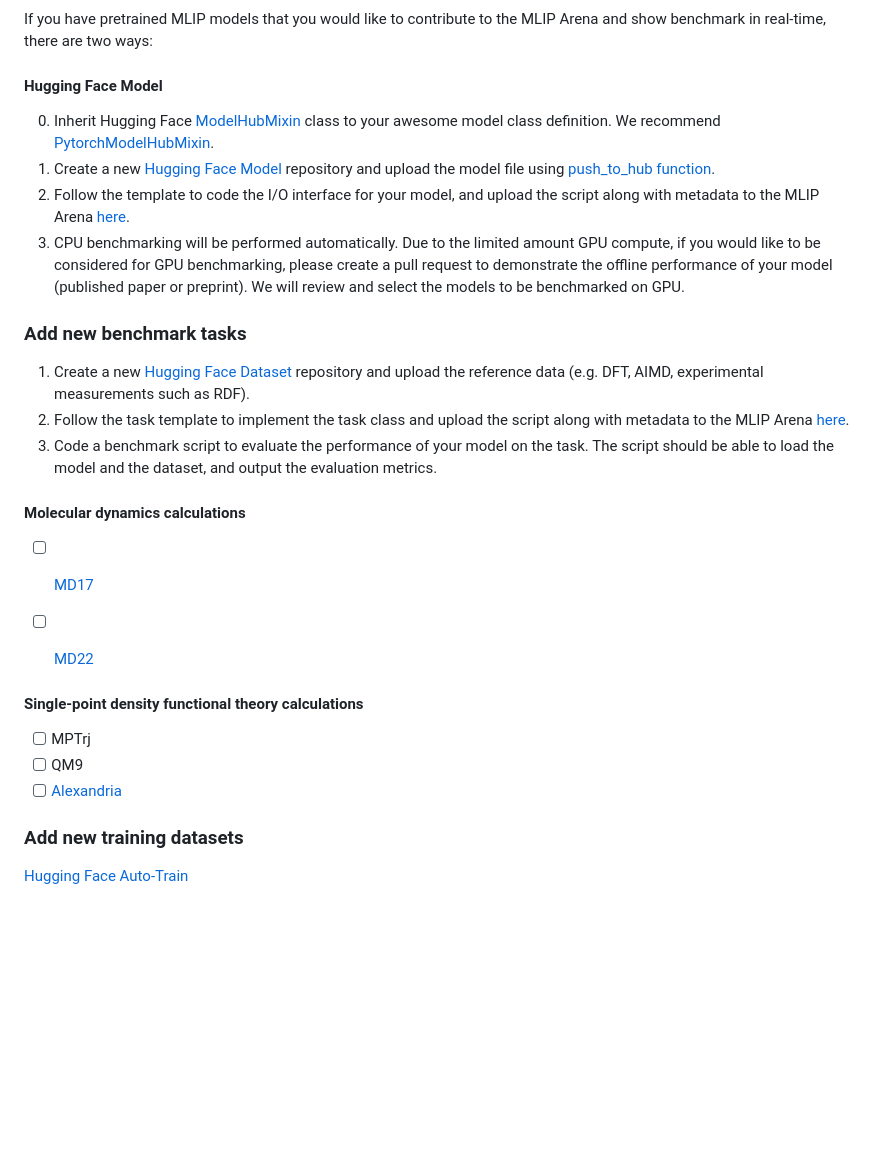
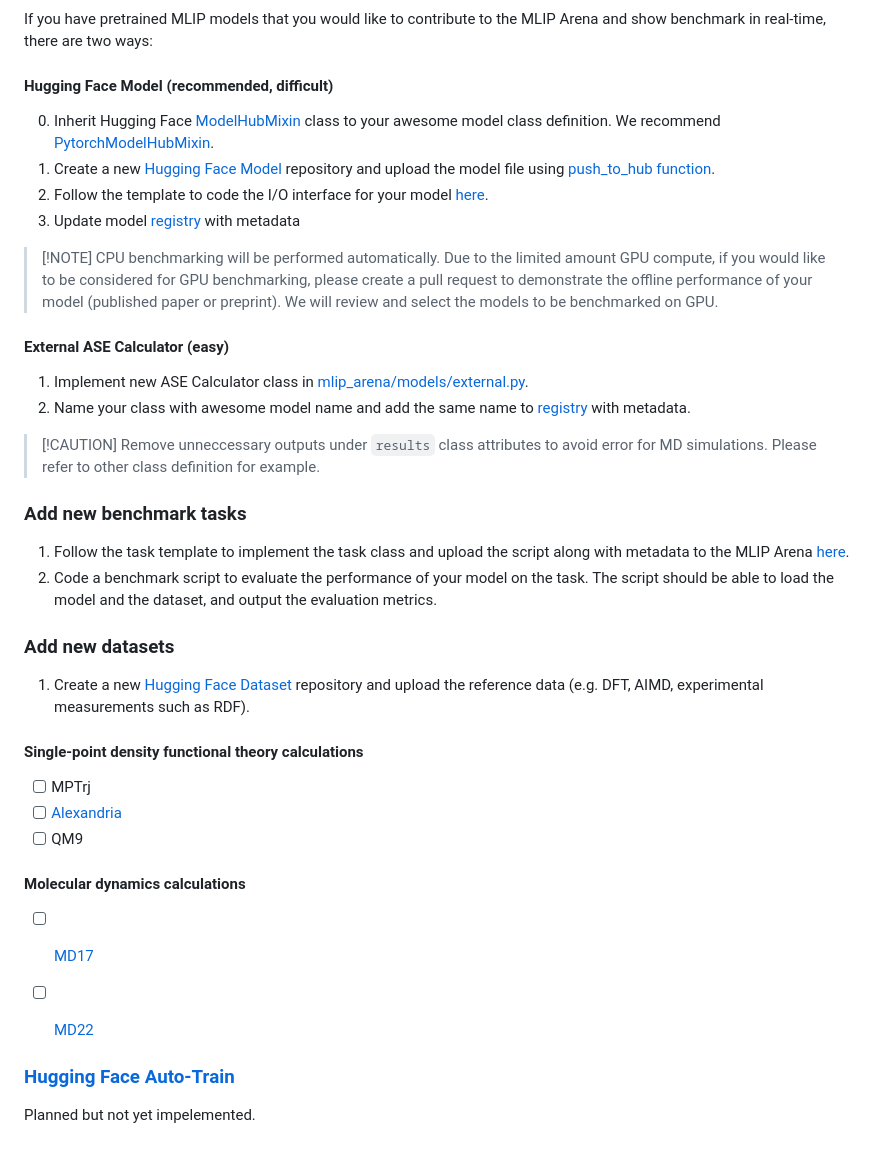
Before and after one commit to atomind-ai/mlip-arena, a Markdown page: .github/README.md, the part around the change. Drawn GitHub-style; blank space fills up the shorter version.

Commit message:
rearrange readme

```diff
--- a/.github/README.md
+++ b/.github/README.md
@@ -19,18 +19,37 @@ MLIP Arena is now in pre-alpha. If you're interested in joining the effort, plea
 
 If you have pretrained MLIP models that you would like to contribute to the MLIP Arena and show benchmark in real-time, there are two ways:
 
-#### Hugging Face Model
+#### Hugging Face Model (recommended, difficult)
 
 0. Inherit Hugging Face [ModelHubMixin](https://huggingface.co/docs/huggingface_hub/en/package_reference/mixins) class to your awesome model class definition. We recommend [PytorchModelHubMixin](https://huggingface.co/docs/huggingface_hub/en/package_reference/mixins#huggingface_hub.PyTorchModelHubMixin).
 1. Create a new [Hugging Face Model](https://huggingface.co/new) repository and upload the model file using [push_to_hub function](https://huggingface.co/docs/huggingface_hub/en/package_reference/mixins#huggingface_hub.ModelHubMixin.push_to_hub).
-2. Follow the template to code the I/O interface for your model, and upload the script along with metadata to the MLIP Arena [here](../mlip_arena/models/README.md).
-3. CPU benchmarking will be performed automatically. Due to the limited amount GPU compute, if you would like to be considered for GPU benchmarking, please create a pull request to demonstrate the offline performance of your model (published paper or preprint). We will review and select the models to be benchmarked on GPU.
+2. Follow the template to code the I/O interface for your model [here](../mlip_arena/models/README.md).
+3. Update model [registry](../mlip_arena/models/registry.yaml) with metadata
+
+> [!NOTE] CPU benchmarking will be performed automatically. Due to the limited amount GPU compute, if you would like to be considered for GPU benchmarking, please create a pull request to demonstrate the offline performance of your model (published paper or preprint). We will review and select the models to be benchmarked on GPU.
+
+#### External ASE Calculator (easy)
+
+1. Implement new ASE Calculator class in [mlip_arena/models/external.py](../mlip_arena/models/externals.py).
+2. Name your class with awesome model name and add the same name to [registry](../mlip_arena/models/registry.yaml) with metadata.
+
+> [!CAUTION] Remove unneccessary outputs under `results` class attributes to avoid error for MD simulations. Please refer to other class definition for example.
 
 ### Add new benchmark tasks
 
+1. Follow the task template to implement the task class and upload the script along with metadata to the MLIP Arena [here](../mlip_arena/tasks/README.md).
+2. Code a benchmark script to evaluate the performance of your model on the task. The script should be able to load the model and the dataset, and output the evaluation metrics.
+
+### Add new datasets
+
 1. Create a new [Hugging Face Dataset](https://huggingface.co/new-dataset) repository and upload the reference data (e.g. DFT, AIMD, experimental measurements such as RDF).
-2. Follow the task template to implement the task class and upload the script along with metadata to the MLIP Arena [here](../mlip_arena/tasks/README.md).
-3. Code a benchmark script to evaluate the performance of your model on the task. The script should be able to load the model and the dataset, and output the evaluation metrics.
+
+
+#### Single-point density functional theory calculations
+
+- [ ] MPTrj
+- [ ] [Alexandria](https://huggingface.co/datasets/atomind/alexandria)
+- [ ] QM9
 
 #### Molecular dynamics calculations
 
@@ -38,12 +57,6 @@ If you have pretrained MLIP models that you would like to contribute to the MLIP
 - [ ] [MD22](http://www.sgdml.org/#datasets)
 
 
-#### Single-point density functional theory calculations
+### [Hugging Face Auto-Train](https://huggingface.co/docs/hub/webhooks-guide-auto-retrain)
 
-- [ ] MPTrj
-- [ ] QM9
-- [ ] [Alexandria](https://alexandria.icams.rub.de/)
-
-### Add new training datasets
-
-[Hugging Face Auto-Train](https://huggingface.co/docs/hub/webhooks-guide-auto-retrain)
+Planned but not yet impelemented.
```
